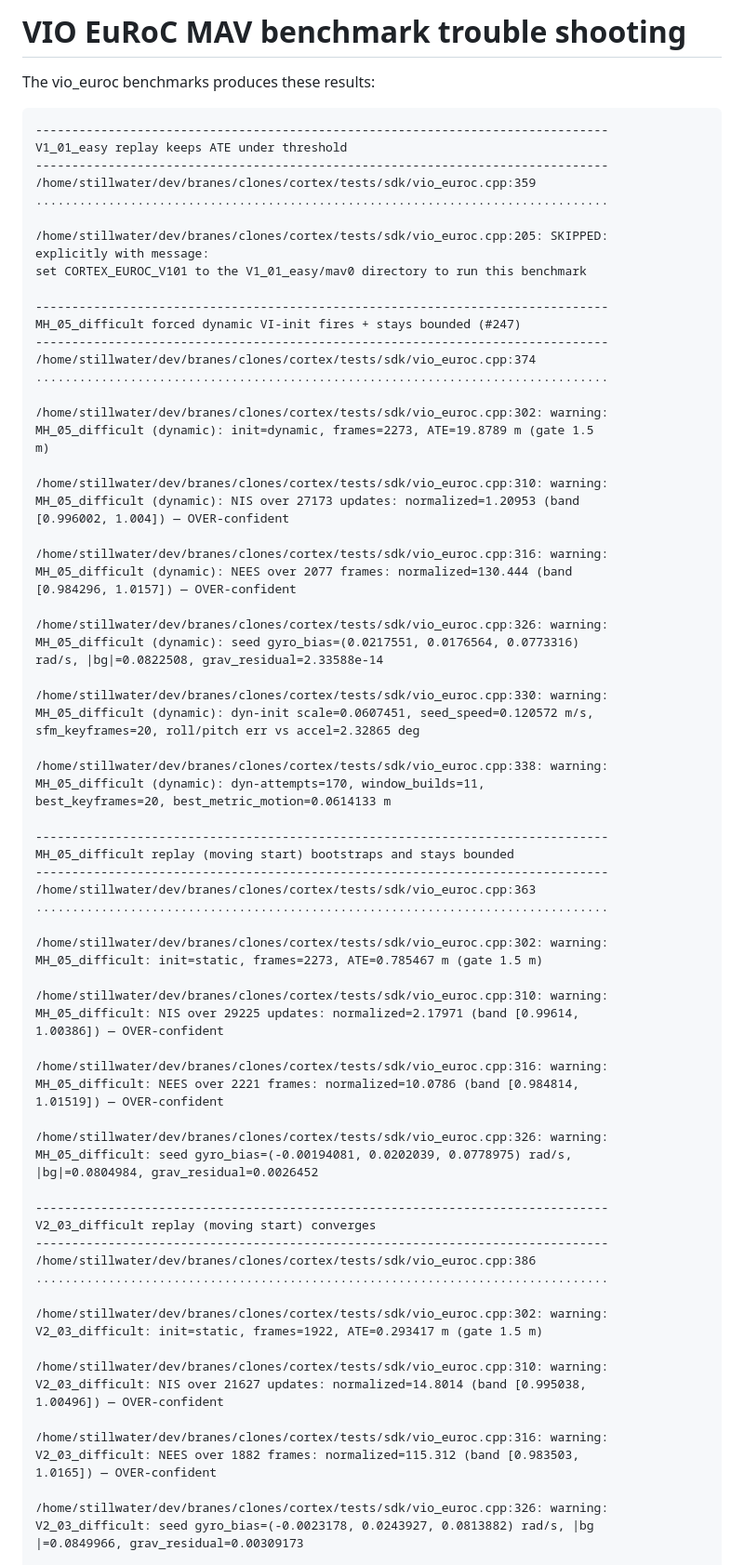
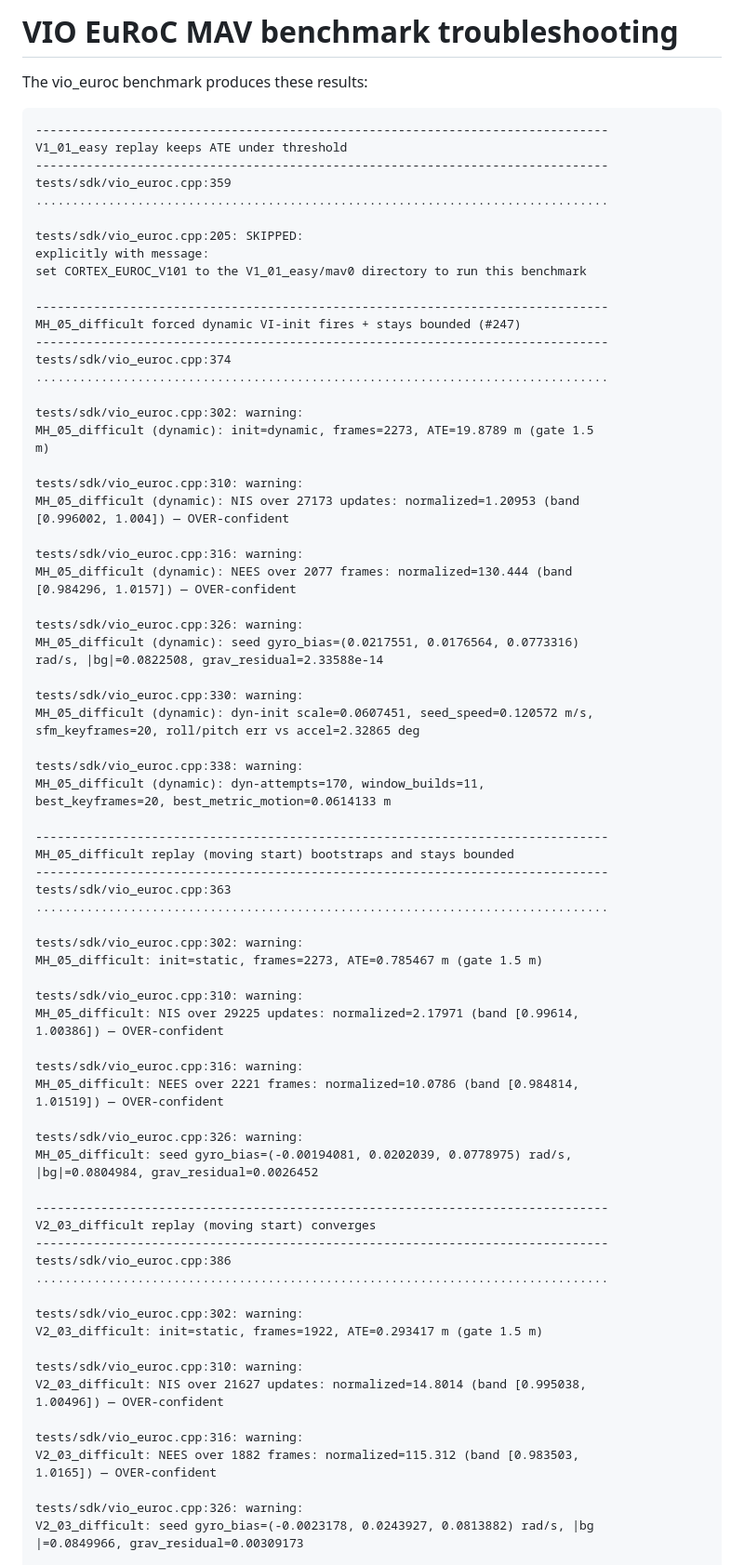
Before and after one commit to branes-ai/cortex, a Markdown page: docs/assessments/vio-euroc-troubleshooting.md, the part around one of its changes. Shown at 93% size. Rendered like a GitHub page.

````diff
--- a/docs/assessments/vio-euroc-troubleshooting.md
+++ b/docs/assessments/vio-euroc-troubleshooting.md
@@ -1,86 +1,87 @@
-# VIO EuRoC MAV benchmark trouble shooting
+# VIO EuRoC MAV benchmark troubleshooting
 
-The vio_euroc benchmarks produces these results:
+The vio_euroc benchmark produces these results:
+
 ```text
 -------------------------------------------------------------------------------
 V1_01_easy replay keeps ATE under threshold
 -------------------------------------------------------------------------------
-/home/stillwater/dev/branes/clones/cortex/tests/sdk/vio_euroc.cpp:359
+tests/sdk/vio_euroc.cpp:359
 ...............................................................................
 
-/home/stillwater/dev/branes/clones/cortex/tests/sdk/vio_euroc.cpp:205: SKIPPED:
+tests/sdk/vio_euroc.cpp:205: SKIPPED:
 explicitly with message:
 set CORTEX_EUROC_V101 to the V1_01_easy/mav0 directory to run this benchmark
 
 -------------------------------------------------------------------------------
 MH_05_difficult forced dynamic VI-init fires + stays bounded (#247)
 -------------------------------------------------------------------------------
-/home/stillwater/dev/branes/clones/cortex/tests/sdk/vio_euroc.cpp:374
+tests/sdk/vio_euroc.cpp:374
 ...............................................................................
 
-/home/stillwater/dev/branes/clones/cortex/tests/sdk/vio_euroc.cpp:302: warning:
+tests/sdk/vio_euroc.cpp:302: warning:
 MH_05_difficult (dynamic): init=dynamic, frames=2273, ATE=19.8789 m (gate 1.5
 m)
 
-/home/stillwater/dev/branes/clones/cortex/tests/sdk/vio_euroc.cpp:310: warning:
+tests/sdk/vio_euroc.cpp:310: warning:
 MH_05_difficult (dynamic): NIS over 27173 updates: normalized=1.20953 (band
 [0.996002, 1.004]) — OVER-confident
 
-/home/stillwater/dev/branes/clones/cortex/tests/sdk/vio_euroc.cpp:316: warning:
+tests/sdk/vio_euroc.cpp:316: warning:
 MH_05_difficult (dynamic): NEES over 2077 frames: normalized=130.444 (band
 [0.984296, 1.0157]) — OVER-confident
 
-/home/stillwater/dev/branes/clones/cortex/tests/sdk/vio_euroc.cpp:326: warning:
+tests/sdk/vio_euroc.cpp:326: warning:
 MH_05_difficult (dynamic): seed gyro_bias=(0.0217551, 0.0176564, 0.0773316)
 rad/s, |bg|=0.0822508, grav_residual=2.33588e-14
 
-/home/stillwater/dev/branes/clones/cortex/tests/sdk/vio_euroc.cpp:330: warning:
+tests/sdk/vio_euroc.cpp:330: warning:
 MH_05_difficult (dynamic): dyn-init scale=0.0607451, seed_speed=0.120572 m/s,
 sfm_keyframes=20, roll/pitch err vs accel=2.32865 deg
 
-/home/stillwater/dev/branes/clones/cortex/tests/sdk/vio_euroc.cpp:338: warning:
+tests/sdk/vio_euroc.cpp:338: warning:
 MH_05_difficult (dynamic): dyn-attempts=170, window_builds=11,
 best_keyframes=20, best_metric_motion=0.0614133 m
 
 -------------------------------------------------------------------------------
 MH_05_difficult replay (moving start) bootstraps and stays bounded
 -------------------------------------------------------------------------------
-/home/stillwater/dev/branes/clones/cortex/tests/sdk/vio_euroc.cpp:363
+tests/sdk/vio_euroc.cpp:363
 ...............................................................................
 
-/home/stillwater/dev/branes/clones/cortex/tests/sdk/vio_euroc.cpp:302: warning:
+tests/sdk/vio_euroc.cpp:302: warning:
 MH_05_difficult: init=static, frames=2273, ATE=0.785467 m (gate 1.5 m)
 
-/home/stillwater/dev/branes/clones/cortex/tests/sdk/vio_euroc.cpp:310: warning:
+tests/sdk/vio_euroc.cpp:310: warning:
 MH_05_difficult: NIS over 29225 updates: normalized=2.17971 (band [0.99614,
 1.00386]) — OVER-confident
 
-/home/stillwater/dev/branes/clones/cortex/tests/sdk/vio_euroc.cpp:316: warning:
+tests/sdk/vio_euroc.cpp:316: warning:
 MH_05_difficult: NEES over 2221 frames: normalized=10.0786 (band [0.984814,
 1.01519]) — OVER-confident
 
-/home/stillwater/dev/branes/clones/cortex/tests/sdk/vio_euroc.cpp:326: warning:
+tests/sdk/vio_euroc.cpp:326: warning:
 MH_05_difficult: seed gyro_bias=(-0.00194081, 0.0202039, 0.0778975) rad/s,
 |bg|=0.0804984, grav_residual=0.0026452
 
 -------------------------------------------------------------------------------
 V2_03_difficult replay (moving start) converges
 -------------------------------------------------------------------------------
-/home/stillwater/dev/branes/clones/cortex/tests/sdk/vio_euroc.cpp:386
+tests/sdk/vio_euroc.cpp:386
 ...............................................................................
 
-/home/stillwater/dev/branes/clones/cortex/tests/sdk/vio_euroc.cpp:302: warning:
+tests/sdk/vio_euroc.cpp:302: warning:
 V2_03_difficult: init=static, frames=1922, ATE=0.293417 m (gate 1.5 m)
 
-/home/stillwater/dev/branes/clones/cortex/tests/sdk/vio_euroc.cpp:310: warning:
+tests/sdk/vio_euroc.cpp:310: warning:
 V2_03_difficult: NIS over 21627 updates: normalized=14.8014 (band [0.995038,
 1.00496]) — OVER-confident
 
-/home/stillwater/dev/branes/clones/cortex/tests/sdk/vio_euroc.cpp:316: warning:
+tests/sdk/vio_euroc.cpp:316: warning:
 V2_03_difficult: NEES over 1882 frames: normalized=115.312 (band [0.983503,
 1.0165]) — OVER-confident
 
-/home/stillwater/dev/branes/clones/cortex/tests/sdk/vio_euroc.cpp:326: warning:
+tests/sdk/vio_euroc.cpp:326: warning:
 V2_03_difficult: seed gyro_bias=(-0.0023178, 0.0243927, 0.0813882) rad/s, |bg
 |=0.0849966, grav_residual=0.00309173
 
````
Also changed, not shown: other parts of docs/assessments/vio-euroc-troubleshooting.md (+37 -35 lines).
